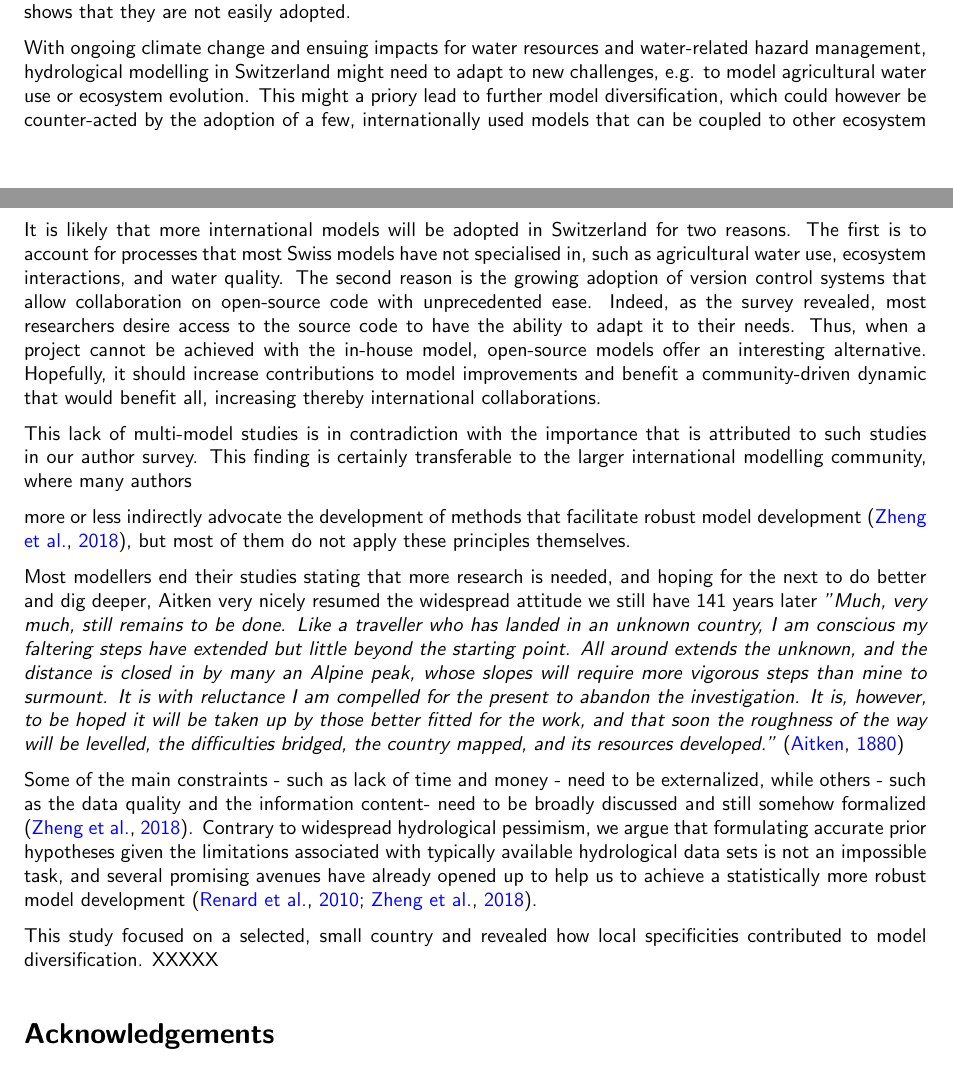
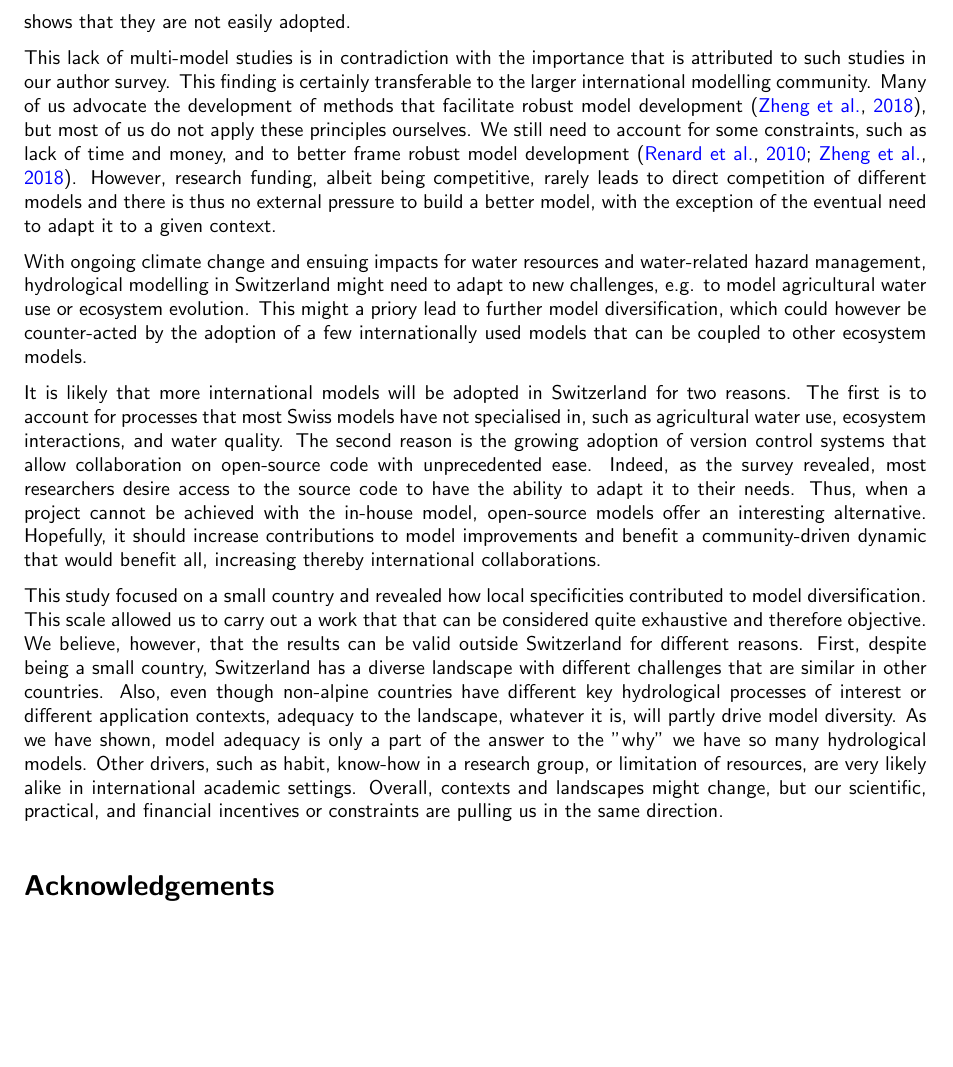
Before and after one commit to pascalhorton/article-why-many-hydrological-models, a LaTeX paper (main.tex): two parts of pages 16 and 17 of 36 before the commit and part of page 17 of 36 after it, the two joined at a grey line, cut so that both start at the same text, the shorter picture padded with empty space. Compiled offline with pdfLaTeX; a missing bibliography style is replaced by a similar one.

Commit message:
Not too far from finishing...

```diff
--- a/main.tex
+++ b/main.tex
@@ -421,26 +420,14 @@ Focusing on Switzerland, we carried out a comprehensive literature review on the
 
 A key result of the literature review is the fact that published work crucially lacks adequately addressing model adequacy for the study context or the landscape, which hinders objective insights into decision processes involved in model choice. Not surprisingly, researchers active in Switzerland are very keen on using a model developed in Switzerland (93\% of the case studies) or even at their own research institute (66\% of the articles analysed). The strong link between some models and institutes provides the benefit of expertise and efficiency, but at the risk of context inadequacy for the selected models and of automatism in decisions \citep{Babel2019}. Moreover, this is likely to be one of the main causes of the existence of so many hydrological models, since each research group develops its own tools. It is important to underline here that hydrological model diversity is interesting to represent the uncertainty related to the hydrologic model structure or implementation \citep{Babel2019} and that there will never be a single model valid for all applications \citep{Hamalainen2015}. However, in Switzerland, but also internationally, there should be more multi-model applications to harness this diversity instead of neglecting it. A first barrier to this approach is the challenge to master multiple models. In this regard, modular modelling frameworks could help to move in this direction, but our review shows that they are not easily adopted.
 
-With ongoing climate change and ensuing impacts for water resources and water-related hazard management, hydrological modelling in Switzerland might need to adapt to new challenges, e.g. to model agricultural water use or ecosystem evolution. This might a priory lead to further model diversification, which could however be counter-acted by the adoption of a few, internationally used models that can be coupled to other ecosystem models.
+This lack of multi-model studies is in contradiction with the importance that is attributed to such studies in our author survey. This finding is certainly transferable to the larger international modelling community. Many of us advocate the development of methods that facilitate robust model development \citep{Zheng2018}, but most of us do not apply these principles ourselves. We still need to account for some constraints, such as lack of time and money, and to better frame robust model development \citep{Renard2010, Zheng2018}. However, research funding, albeit being competitive, rarely leads to direct competition of different models and there is thus no external pressure to build a better model, with the exception of the eventual need to adapt it to a given context.
+
+With ongoing climate change and ensuing impacts for water resources and water-related hazard management, hydrological modelling in Switzerland might need to adapt to new challenges, e.g. to model agricultural water use or ecosystem evolution. This might a priory lead to further model diversification, which could however be counter-acted by the adoption of a few internationally used models that can be coupled to other ecosystem models.
 
 It is likely that more international models will be adopted in Switzerland for two reasons. The first is to account for processes that most Swiss models have not specialised in, such as agricultural water use, ecosystem interactions, and water quality. The second reason is the growing adoption of version control systems that allow collaboration on open-source code with unprecedented ease. Indeed, as the survey revealed, most researchers desire access to the source code to have the ability to adapt it to their needs. Thus, when a project cannot be achieved with the in-house model, open-source models offer an interesting alternative. Hopefully, it should increase contributions to model improvements and benefit a community-driven dynamic that would benefit all, increasing thereby international collaborations.
 
-This lack of multi-model studies is in contradiction with the importance that is attributed to such studies in our author survey. This finding is certainly transferable to the larger international modelling community, where many authors
+This study focused on a small country and revealed how local specificities contributed to model diversification. This scale allowed us to carry out a work that that can be considered quite exhaustive and therefore objective. We believe, however, that the results can be valid outside Switzerland for different reasons. First, despite being a small country, Switzerland has a diverse landscape with different challenges that are similar in other countries. Also, even though non-alpine countries have different key hydrological processes of interest or different application contexts, adequacy to the landscape, whatever it is, will partly drive model diversity. As we have shown, model adequacy is only a part of the answer to the "why" we have so many hydrological models. Other drivers, such as habit, know-how in a research group, or limitation of resources, are very likely alike in international academic settings. Overall, contexts and landscapes might change, but our scientific, practical, and financial incentives or constraints are pulling us in the same direction.
 
-%A contradictory behaviour emerges from the conducted survey, that we think holds also for the international hydrological community: while hydrologists think epistemic uncertainty -- i.e. our lack of knowledge on several components of an hydrological system -- is important to advance our understanding in hydrological modelling, and they
-more or less indirectly advocate the development of methods that facilitate robust model development \citep{Zheng2018}, but most of them do not apply these principles themselves.
-
-%comBS: nice citation but does not fit the objective of the paper, which is to understand diversity
-Most modellers end their studies stating that more research is needed, and hoping for the next to do better and dig deeper, Aitken very nicely resumed the widespread attitude we still have 141 years later \textit{"Much, very much, still remains to be done. Like a traveller who has landed in an unknown country, I am conscious my faltering steps have extended but little beyond the starting point. All around extends the unknown, and the distance is closed in by many an Alpine peak, whose slopes will require more vigorous steps than mine to surmount. It is with reluctance I am compelled for the present to abandon the investigation. It is, however, to be hoped it will be taken up by those better fitted for the work, and that soon the roughness of the way will be levelled, the difficulties bridged, the country mapped, and its resources developed."} \citep{Aitken1880}
-
-%comBS: text below does not seem to belong to our conclusion?
-Some of the main constraints - such as lack of time and money - need to be externalized, while others - such as the data quality and the information content- need to be broadly discussed and still somehow formalized \citep{Zheng2018}. Contrary to widespread hydrological pessimism, we argue that formulating accurate prior hypotheses given the limitations associated with typically available hydrological data sets is not an impossible task, and several promising avenues have already opened up to help us to achieve a statistically more robust model development \citep{Renard2010, Zheng2018}.
-
-
-
-
-% need a note on why we think the results are valid outside switzerland, what is special here, what not?,
-This study focused on a selected, small country and revealed how local specificities contributed to model diversification. XXXXX
 
 \section*{Acknowledgements}
 
```
Also changed, not shown: biblio.bib (+7 -0 lines), main.tex (7 more changed lines).
